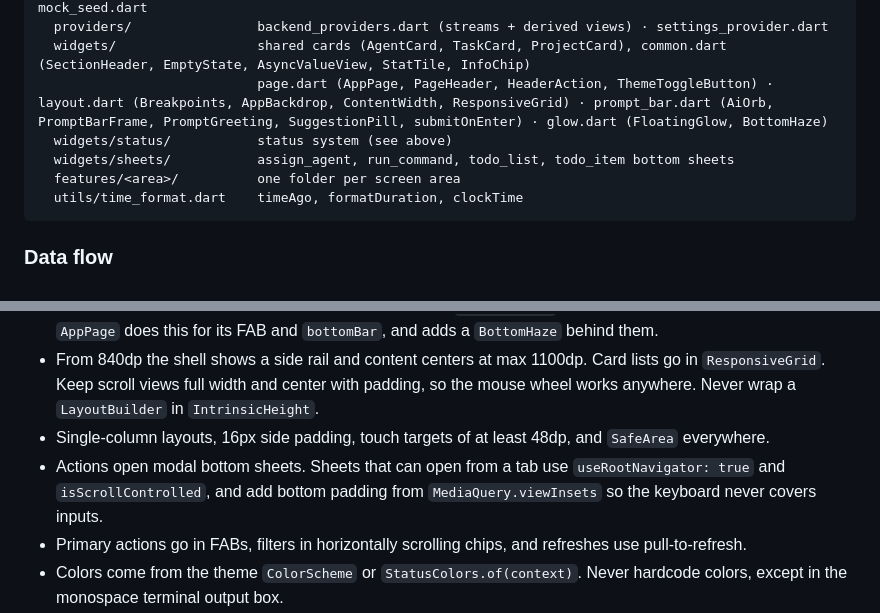
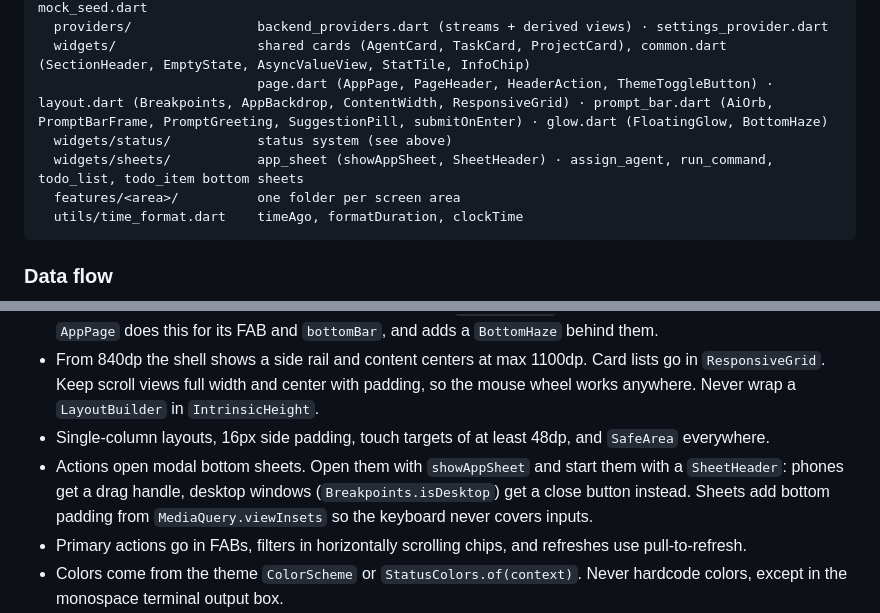
Before and after one commit to c0balt60/ai_dashboard, a Markdown page: AGENTS.md, 2 parts joined by grey strips. Rendered like a GitHub page.

Commit message:
Document the shared sheet helper in AGENTS.md
Co-Authored-By: Claude Opus 5.5 (1M context) <noreply@anthropic.com>

````diff
--- a/AGENTS.md
+++ b/AGENTS.md
@@ -42,7 +42,7 @@ lib/
   widgets/                  shared cards (AgentCard, TaskCard, ProjectCard), common.dart (SectionHeader, EmptyState, AsyncValueView, StatTile, InfoChip)
                             page.dart (AppPage, PageHeader, HeaderAction, ThemeToggleButton) · layout.dart (Breakpoints, AppBackdrop, ContentWidth, ResponsiveGrid) · prompt_bar.dart (AiOrb, PromptBarFrame, PromptGreeting, SuggestionPill, submitOnEnter) · glow.dart (FloatingGlow, BottomHaze)
   widgets/status/           status system (see above)
-  widgets/sheets/           assign_agent, run_command, todo_list, todo_item bottom sheets
+  widgets/sheets/           app_sheet (showAppSheet, SheetHeader) · assign_agent, run_command, todo_list, todo_item bottom sheets
   features/<area>/          one folder per screen area
   utils/time_format.dart    timeAgo, formatDuration, clockTime
 ```
@@ -80,7 +80,7 @@ lib/
 - Anything floating over content (prompt bars, FABs) gets `FloatingGlow` rather than a Material elevation shadow. `AppPage` does this for its FAB and `bottomBar`, and adds a `BottomHaze` behind them.
 - From 840dp the shell shows a side rail and content centers at max 1100dp. Card lists go in `ResponsiveGrid`. Keep scroll views full width and center with padding, so the mouse wheel works anywhere. Never wrap a `LayoutBuilder` in `IntrinsicHeight`.
 - Single-column layouts, 16px side padding, touch targets of at least 48dp, and `SafeArea` everywhere.
-- Actions open modal bottom sheets. Sheets that can open from a tab use `useRootNavigator: true` and `isScrollControlled`, and add bottom padding from `MediaQuery.viewInsets` so the keyboard never covers inputs.
+- Actions open modal bottom sheets. Open them with `showAppSheet` and start them with a `SheetHeader`: phones get a drag handle, desktop windows (`Breakpoints.isDesktop`) get a close button instead. Sheets add bottom padding from `MediaQuery.viewInsets` so the keyboard never covers inputs.
 - Primary actions go in FABs, filters in horizontally scrolling chips, and refreshes use pull-to-refresh.
 - Colors come from the theme `ColorScheme` or `StatusColors.of(context)`. Never hardcode colors, except in the monospace terminal output box.
 - Text in a `Row` must be able to shrink: use `Expanded`/`Flexible` with `TextOverflow.ellipsis`. The smoke test runs at 360dp wide and fails on overflows.
````
